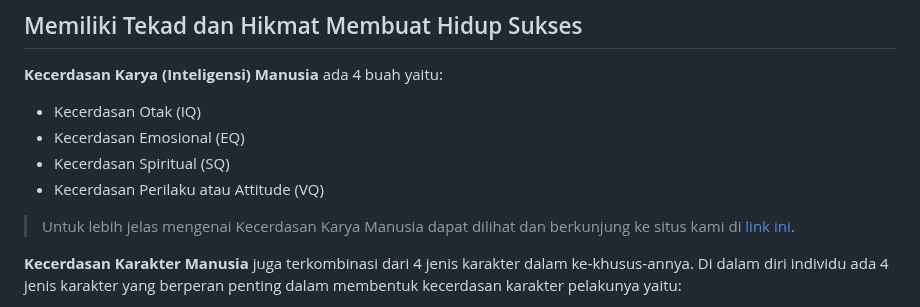
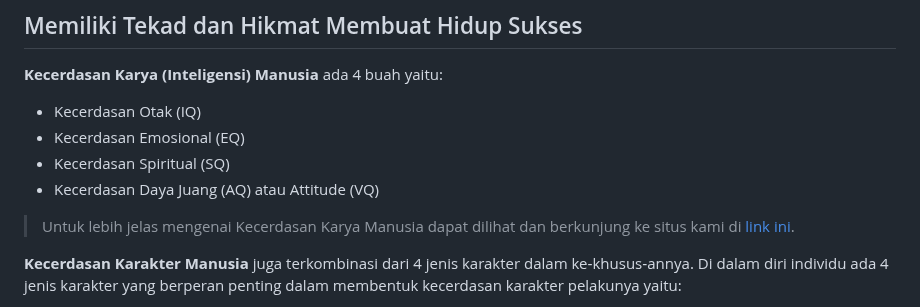
Before and after one commit to Cerdas-Bangsa-Ubelasy-NKHM-Nusantara/Aplikasi-Ubelasy-NKHM-Nusantara, a Markdown page: assets/dokumen/MENCINTAI_DIRI_SENDIRI.md, the part around the change. Rendered like a GitHub page.

```diff
--- a/assets/dokumen/MENCINTAI_DIRI_SENDIRI.md
+++ b/assets/dokumen/MENCINTAI_DIRI_SENDIRI.md
@@ -42,7 +42,7 @@ Mencintai diri sendiri berarti kamu bersedia meningkatkan kualitas kecerdasan ka
 - Kecerdasan Otak (IQ)
 - Kecerdasan Emosional (EQ)
 - Kecerdasan Spiritual (SQ)
-- Kecerdasan Perilaku atau Attitude (VQ)
+- Kecerdasan Daya Juang (AQ) atau Attitude (VQ)
 
 > Untuk lebih jelas mengenai Kecerdasan Karya Manusia dapat dilihat dan berkunjung ke situs kami di [link ini](https://contoh.link).
 
```
